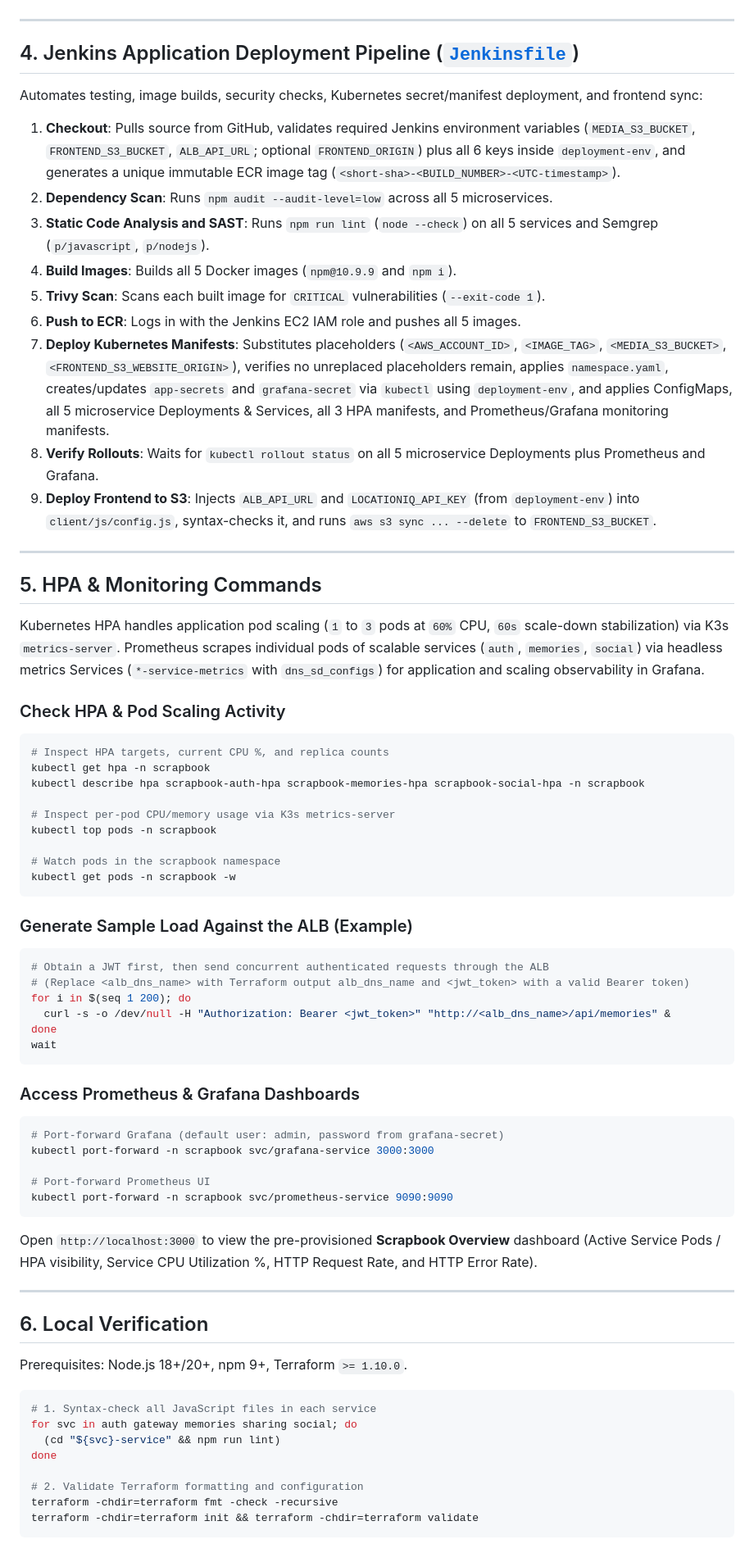
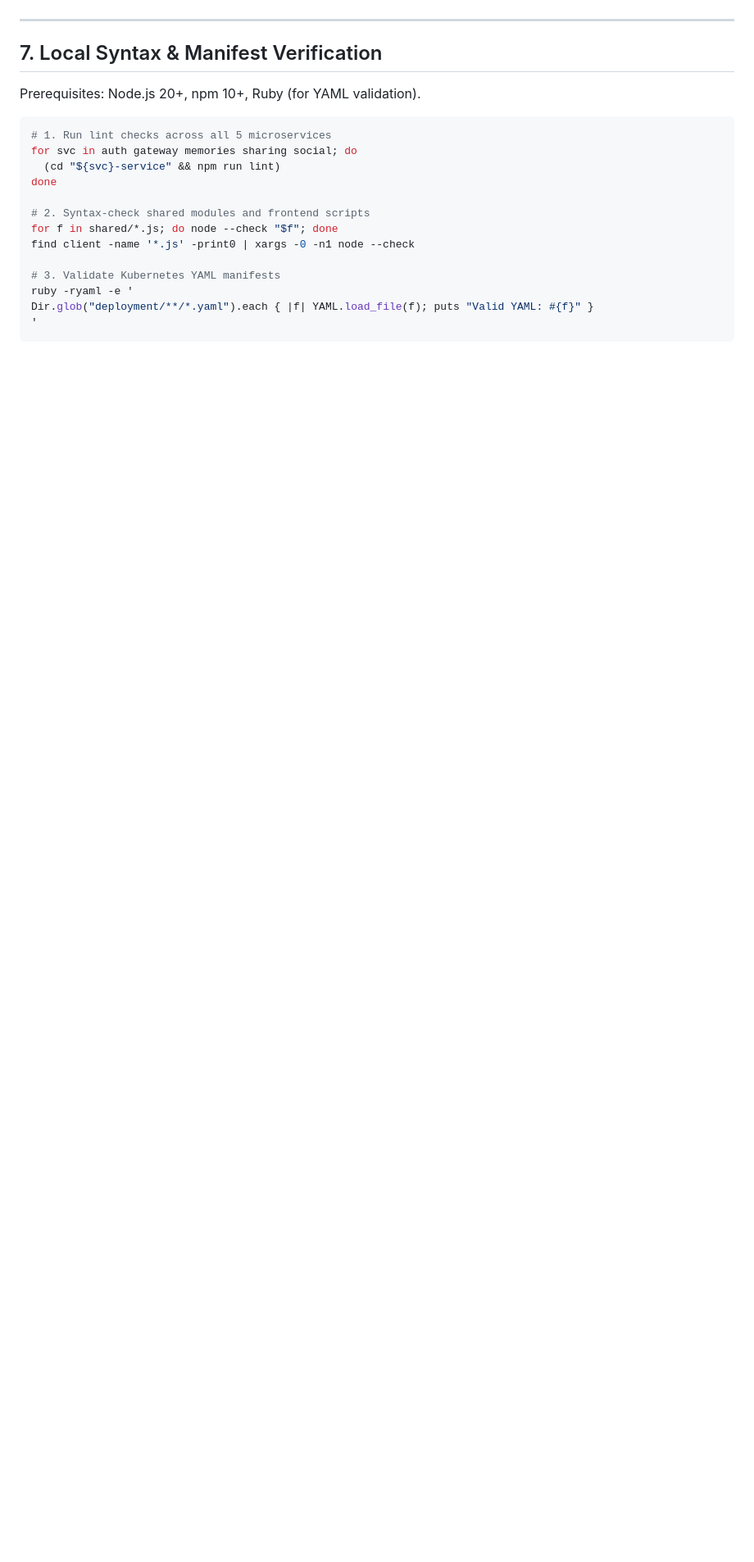
Before and after one commit to DBPB2006/scrapbook, a Markdown page: README.md, the part around one of its changes. Shown at 82% size. GitHub-like rendering; blank space fills up the shorter version.

````diff
--- a/README.md
+++ b/README.md
@@ -224,70 +272,21 @@ Jenkins runs on `scrapbook-jenkins` and binds strictly to `127.0.0.1:8080`. Forw
 
 ---
 
-## 4. Jenkins Application Deployment Pipeline ([`Jenkinsfile`](./Jenkinsfile))
+## 7. Local Syntax & Manifest Verification
 
-Automates testing, image builds, security checks, Kubernetes secret/manifest deployment, and frontend sync:
-1. **Checkout**: Pulls source from GitHub, validates required Jenkins environment variables (`MEDIA_S3_BUCKET`, `FRONTEND_S3_BUCKET`, `ALB_API_URL`; optional `FRONTEND_ORIGIN`) plus all 6 keys inside `deployment-env`, and generates a unique immutable ECR image tag (`<short-sha>-<BUILD_NUMBER>-<UTC-timestamp>`).
-2. **Dependency Scan**: Runs `npm audit --audit-level=low` across all 5 microservices.
-3. **Static Code Analysis and SAST**: Runs `npm run lint` (`node --check`) on all 5 services and Semgrep (`p/javascript`, `p/nodejs`).
-4. **Build Images**: Builds all 5 Docker images (`npm@10.9.9` and `npm i`).
-5. **Trivy Scan**: Scans each built image for `CRITICAL` vulnerabilities (`--exit-code 1`).
-6. **Push to ECR**: Logs in with the Jenkins EC2 IAM role and pushes all 5 images.
-7. **Deploy Kubernetes Manifests**: Substitutes placeholders (`<AWS_ACCOUNT_ID>`, `<IMAGE_TAG>`, `<MEDIA_S3_BUCKET>`, `<FRONTEND_S3_WEBSITE_ORIGIN>`), verifies no unreplaced placeholders remain, applies `namespace.yaml`, creates/updates `app-secrets` and `grafana-secret` via `kubectl` using `deployment-env`, and applies ConfigMaps, all 5 microservice Deployments & Services, all 3 HPA manifests, and Prometheus/Grafana monitoring manifests.
-8. **Verify Rollouts**: Waits for `kubectl rollout status` on all 5 microservice Deployments plus Prometheus and Grafana.
-9. **Deploy Frontend to S3**: Injects `ALB_API_URL` and `LOCATIONIQ_API_KEY` (from `deployment-env`) into `client/js/config.js`, syntax-checks it, and runs `aws s3 sync ... --delete` to `FRONTEND_S3_BUCKET`.
-
----
-
-## 5. HPA & Monitoring Commands
-
-Kubernetes HPA handles application pod scaling (`1` to `3` pods at `60%` CPU, `60s` scale-down stabilization) via K3s `metrics-server`. Prometheus scrapes individual pods of scalable services (`auth`, `memories`, `social`) via headless metrics Services (`*-service-metrics` with `dns_sd_configs`) for application and scaling observability in Grafana.
-
-### Check HPA & Pod Scaling Activity
+Prerequisites: Node.js 20+, npm 10+, Ruby (for YAML validation).
 ```bash
-# Inspect HPA targets, current CPU %, and replica counts
-kubectl get hpa -n scrapbook
-kubectl describe hpa scrapbook-auth-hpa scrapbook-memories-hpa scrapbook-social-hpa -n scrapbook
-
-# Inspect per-pod CPU/memory usage via K3s metrics-server
-kubectl top pods -n scrapbook
-
-# Watch pods in the scrapbook namespace
-kubectl get pods -n scrapbook -w
-```
-
-### Generate Sample Load Against the ALB (Example)
-```bash
-# Obtain a JWT first, then send concurrent authenticated requests through the ALB
-# (Replace <alb_dns_name> with Terraform output alb_dns_name and <jwt_token> with a valid Bearer token)
-for i in $(seq 1 200); do
-  curl -s -o /dev/null -H "Authorization: Bearer <jwt_token>" "http://<alb_dns_name>/api/memories" &
-done
-wait
-```
-
-### Access Prometheus & Grafana Dashboards
-```bash
-# Port-forward Grafana (default user: admin, password from grafana-secret)
-kubectl port-forward -n scrapbook svc/grafana-service 3000:3000
-
-# Port-forward Prometheus UI
-kubectl port-forward -n scrapbook svc/prometheus-service 9090:9090
-```
-Open `http://localhost:3000` to view the pre-provisioned **Scrapbook Overview** dashboard (Active Service Pods / HPA visibility, Service CPU Utilization %, HTTP Request Rate, and HTTP Error Rate).
-
----
-
-## 6. Local Verification
-
-Prerequisites: Node.js 18+/20+, npm 9+, Terraform `>= 1.10.0`.
-```bash
-# 1. Syntax-check all JavaScript files in each service
+# 1. Run lint checks across all 5 microservices
 for svc in auth gateway memories sharing social; do
   (cd "${svc}-service" && npm run lint)
 done
 
-# 2. Validate Terraform formatting and configuration
-terraform -chdir=terraform fmt -check -recursive
-terraform -chdir=terraform init && terraform -chdir=terraform validate
+# 2. Syntax-check shared modules and frontend scripts
+for f in shared/*.js; do node --check "$f"; done
+find client -name '*.js' -print0 | xargs -0 -n1 node --check
+
+# 3. Validate Kubernetes YAML manifests
+ruby -ryaml -e '
+Dir.glob("deployment/**/*.yaml").each { |f| YAML.load_file(f); puts "Valid YAML: #{f}" }
+'
 ```
````
Also changed, not shown: other parts of README.md (+186 -138 lines).
